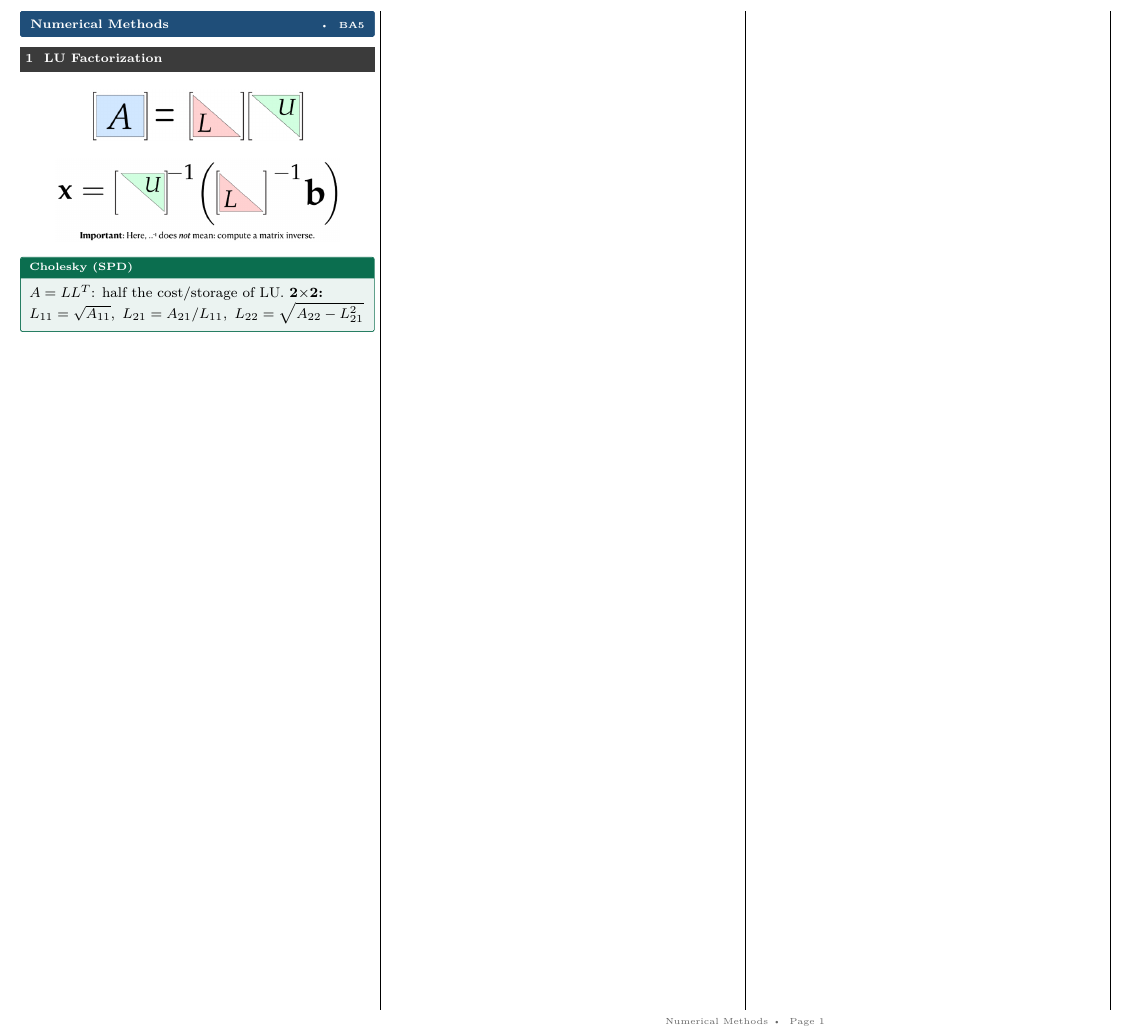
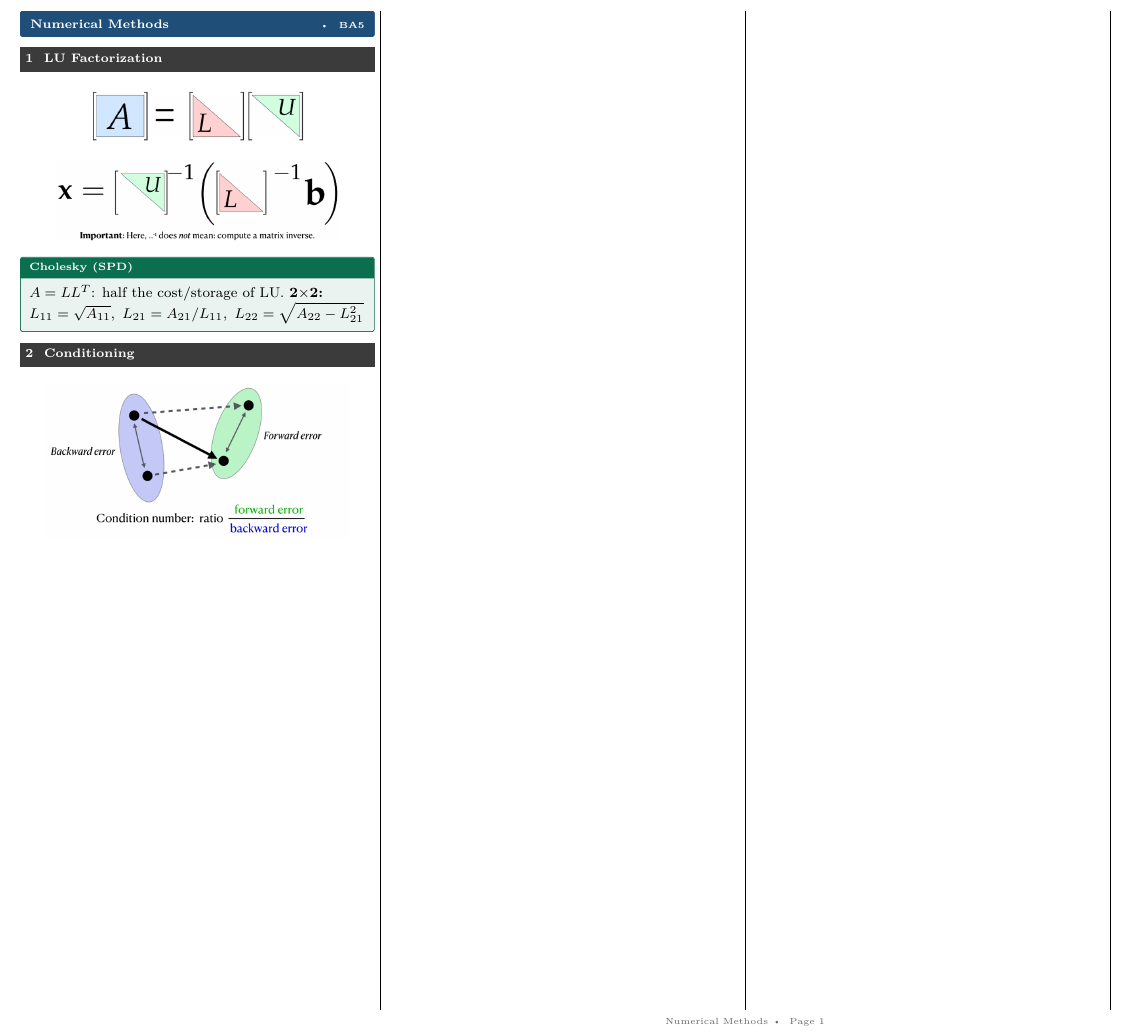
Before and after one commit to AlphaXT38G/notes_ba5, a LaTeX document (nummet/cheatsheet.tex): part of the page, cut so that both start at the same text. Compiled offline with pdfLaTeX.

Commit message:
feat(nummet): add conditioning diagram to cheatsheet
Co-Authored-By: Claude Opus 5.5 <noreply@anthropic.com>

```diff
--- a/nummet/cheatsheet.tex
+++ b/nummet/cheatsheet.tex
@@ -25,5 +25,11 @@
 \(L_{11}=\sqrt{A_{11}},\ L_{21}=A_{21}/L_{11},\ L_{22}=\sqrt{A_{22}-L_{21}^2}\)
 \end{defn}
 
+\section{Conditioning}
+
+\begin{center}
+\includegraphics[width=0.85\linewidth]{images/conditioning.png}
+\end{center}
+
 \end{multicols*}
 \end{document}
```
Also changed, not shown: nummet/images/conditioning.png (added).
